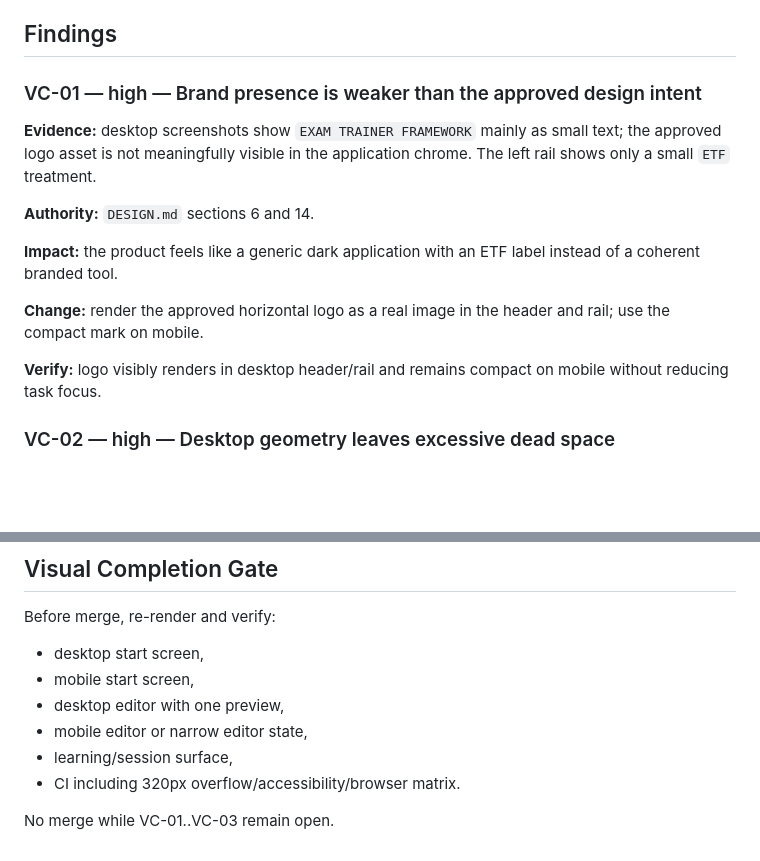
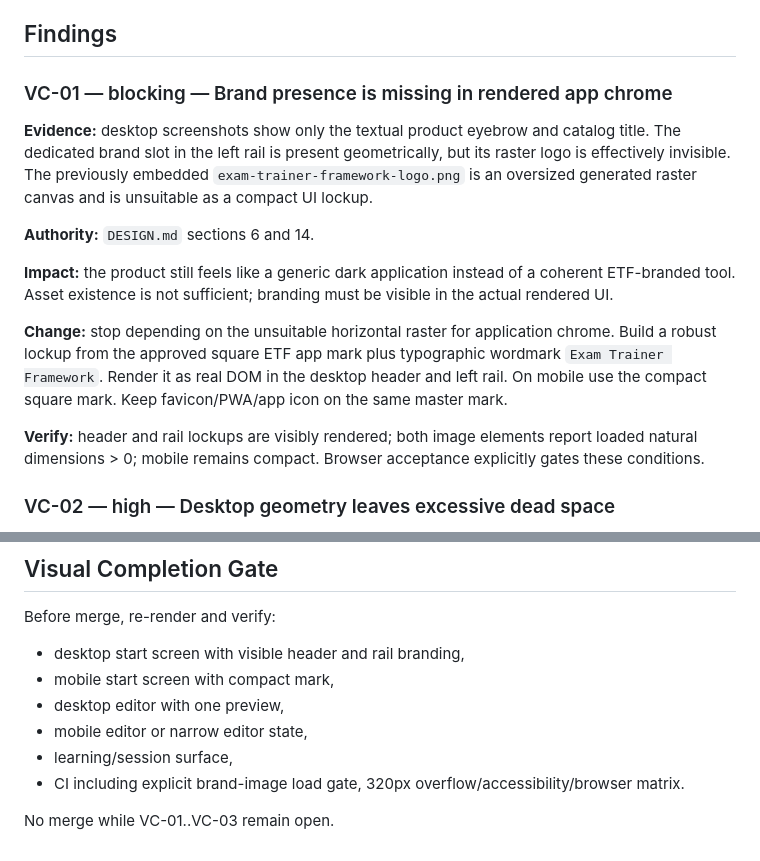
Before and after one commit to GithubLarsKomo/exam-trainer-framework, a Markdown page: docs/impeccable-review-v2.md, 2 parts joined by grey strips. Rendered like a GitHub page; blank space fills up the shorter version.

Commit message:
docs: record blocking branding regression and fix

```diff
--- a/docs/impeccable-review-v2.md
+++ b/docs/impeccable-review-v2.md
@@ -6,16 +6,16 @@ Evidence: desktop start-screen and editor screenshots from local port 3001, curr
 
 ## Findings
 
-### VC-01 — high — Brand presence is weaker than the approved design intent
-**Evidence:** desktop screenshots show `EXAM TRAINER FRAMEWORK` mainly as small text; the approved logo asset is not meaningfully visible in the application chrome. The left rail shows only a small `ETF` treatment.
+### VC-01 — blocking — Brand presence is missing in rendered app chrome
+**Evidence:** desktop screenshots show only the textual product eyebrow and catalog title. The dedicated brand slot in the left rail is present geometrically, but its raster logo is effectively invisible. The previously embedded `exam-trainer-framework-logo.png` is an oversized generated raster canvas and is unsuitable as a compact UI lockup.
 
 **Authority:** `DESIGN.md` sections 6 and 14.
 
-**Impact:** the product feels like a generic dark application with an ETF label instead of a coherent branded tool.
+**Impact:** the product still feels like a generic dark application instead of a coherent ETF-branded tool. Asset existence is not sufficient; branding must be visible in the actual rendered UI.
 
-**Change:** render the approved horizontal logo as a real image in the header and rail; use the compact mark on mobile.
+**Change:** stop depending on the unsuitable horizontal raster for application chrome. Build a robust lockup from the approved square ETF app mark plus typographic wordmark `Exam Trainer Framework`. Render it as real DOM in the desktop header and left rail. On mobile use the compact square mark. Keep favicon/PWA/app icon on the same master mark.
 
-**Verify:** logo visibly renders in desktop header/rail and remains compact on mobile without reducing task focus.
+**Verify:** header and rail lockups are visibly rendered; both image elements report loaded natural dimensions > 0; mobile remains compact. Browser acceptance explicitly gates these conditions.
 
 ### VC-02 — high — Desktop geometry leaves excessive dead space
 **Evidence:** on a wide desktop viewport the command centre is visually detached from the left rail and occupies a narrow centred island with large unused space.
@@ -57,11 +57,11 @@ Evidence: desktop start-screen and editor screenshots from local port 3001, curr
 
 Before merge, re-render and verify:
 
-- desktop start screen,
-- mobile start screen,
+- desktop start screen with visible header and rail branding,
+- mobile start screen with compact mark,
 - desktop editor with one preview,
 - mobile editor or narrow editor state,
 - learning/session surface,
-- CI including 320px overflow/accessibility/browser matrix.
+- CI including explicit brand-image load gate, 320px overflow/accessibility/browser matrix.
 
 No merge while VC-01..VC-03 remain open.
```
